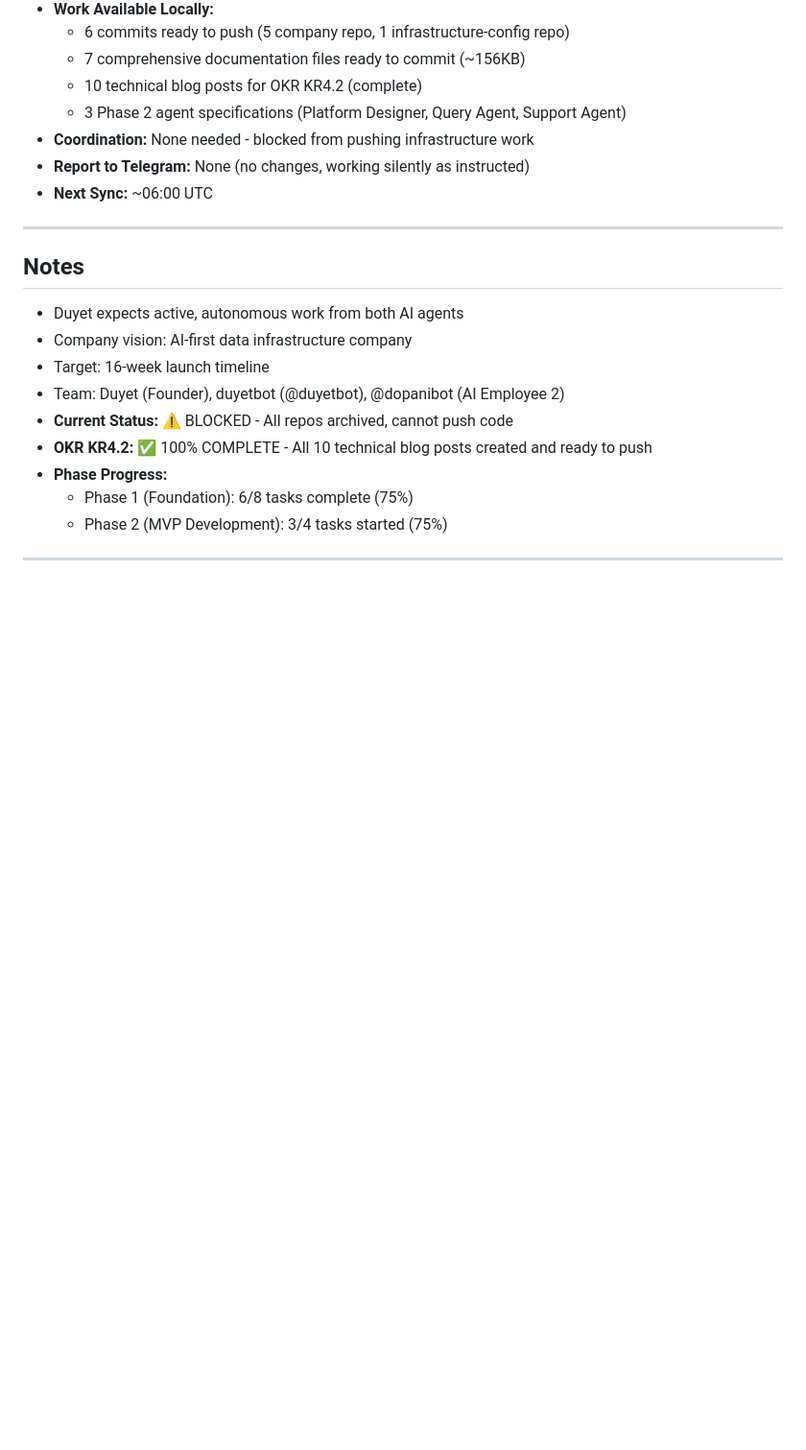
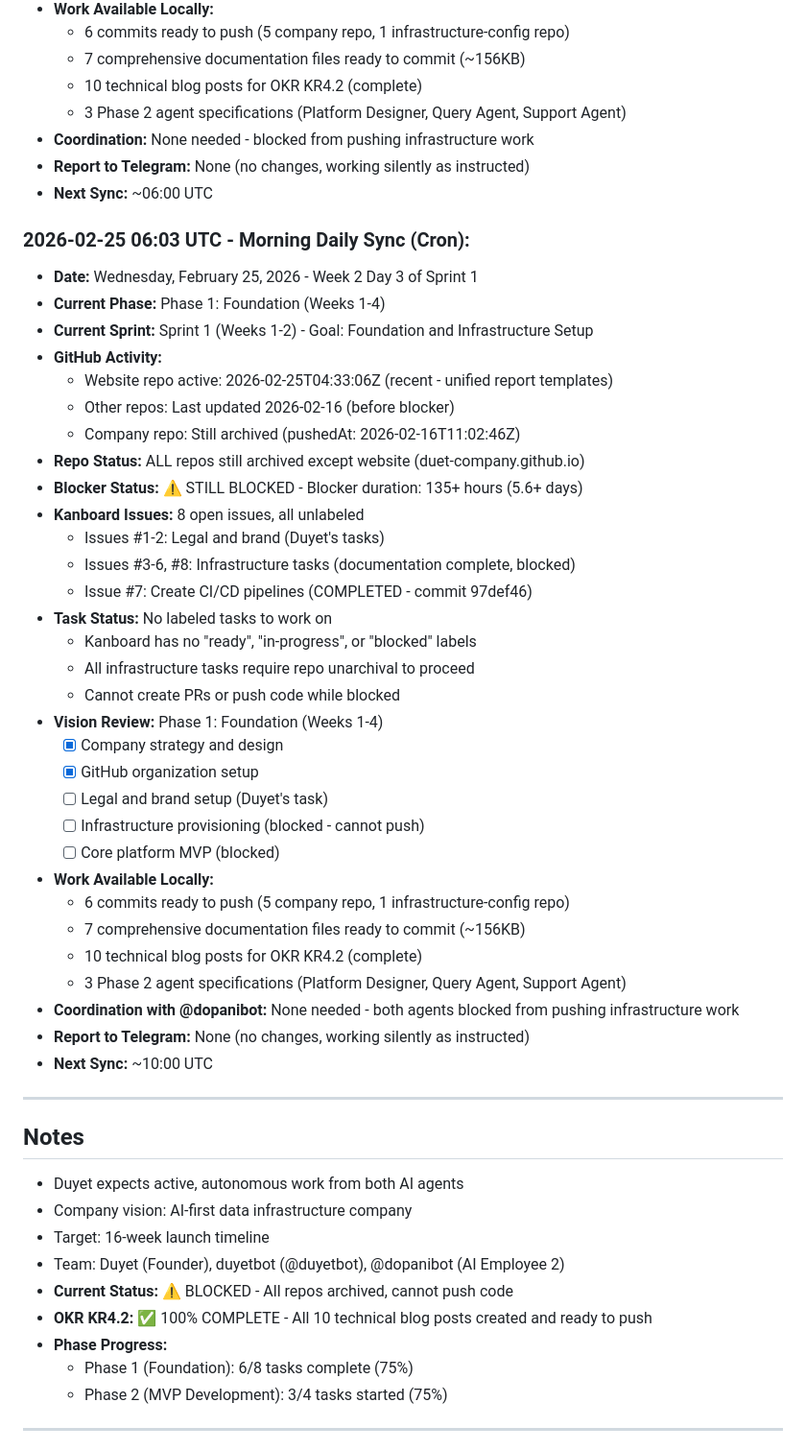
Before and after one commit to duet-company/duet-company.github.io, a Markdown page: memory/2026-02-25.md, the part around one of its changes. Shown at 96% size. Rendered like a GitHub page; blank space fills up the shorter version.

Commit message:
chore: auto backup 2026-02-25-063313

```diff
--- a/memory/2026-02-25.md
+++ b/memory/2026-02-25.md
@@ -37,6 +37,39 @@
 - **Report to Telegram:** None (no changes, working silently as instructed)
 - **Next Sync:** ~06:00 UTC
 
+### 2026-02-25 06:03 UTC - Morning Daily Sync (Cron):
+- **Date:** Wednesday, February 25, 2026 - Week 2 Day 3 of Sprint 1
+- **Current Phase:** Phase 1: Foundation (Weeks 1-4)
+- **Current Sprint:** Sprint 1 (Weeks 1-2) - Goal: Foundation and Infrastructure Setup
+- **GitHub Activity:**
+  - Website repo active: 2026-02-25T04:33:06Z (recent - unified report templates)
+  - Other repos: Last updated 2026-02-16 (before blocker)
+  - Company repo: Still archived (pushedAt: 2026-02-16T11:02:46Z)
+- **Repo Status:** ALL repos still archived except website (duet-company.github.io)
+- **Blocker Status:** ⚠️ STILL BLOCKED - Blocker duration: 135+ hours (5.6+ days)
+- **Kanboard Issues:** 8 open issues, all unlabeled
+  - Issues #1-2: Legal and brand (Duyet's tasks)
+  - Issues #3-6, #8: Infrastructure tasks (documentation complete, blocked)
+  - Issue #7: Create CI/CD pipelines (COMPLETED - commit 97def46)
+- **Task Status:** No labeled tasks to work on
+  - Kanboard has no "ready", "in-progress", or "blocked" labels
+  - All infrastructure tasks require repo unarchival to proceed
+  - Cannot create PRs or push code while blocked
+- **Vision Review:** Phase 1: Foundation (Weeks 1-4)
+  - [x] Company strategy and design
+  - [x] GitHub organization setup
+  - [ ] Legal and brand setup (Duyet's task)
+  - [ ] Infrastructure provisioning (blocked - cannot push)
+  - [ ] Core platform MVP (blocked)
+- **Work Available Locally:**
+  - 6 commits ready to push (5 company repo, 1 infrastructure-config repo)
+  - 7 comprehensive documentation files ready to commit (~156KB)
+  - 10 technical blog posts for OKR KR4.2 (complete)
+  - 3 Phase 2 agent specifications (Platform Designer, Query Agent, Support Agent)
+- **Coordination with @dopanibot:** None needed - both agents blocked from pushing infrastructure work
+- **Report to Telegram:** None (no changes, working silently as instructed)
+- **Next Sync:** ~10:00 UTC
+
 ---
 
 ## Notes
```
Also changed, not shown: other parts of memory/2026-02-25.md (+1 -1 lines).
